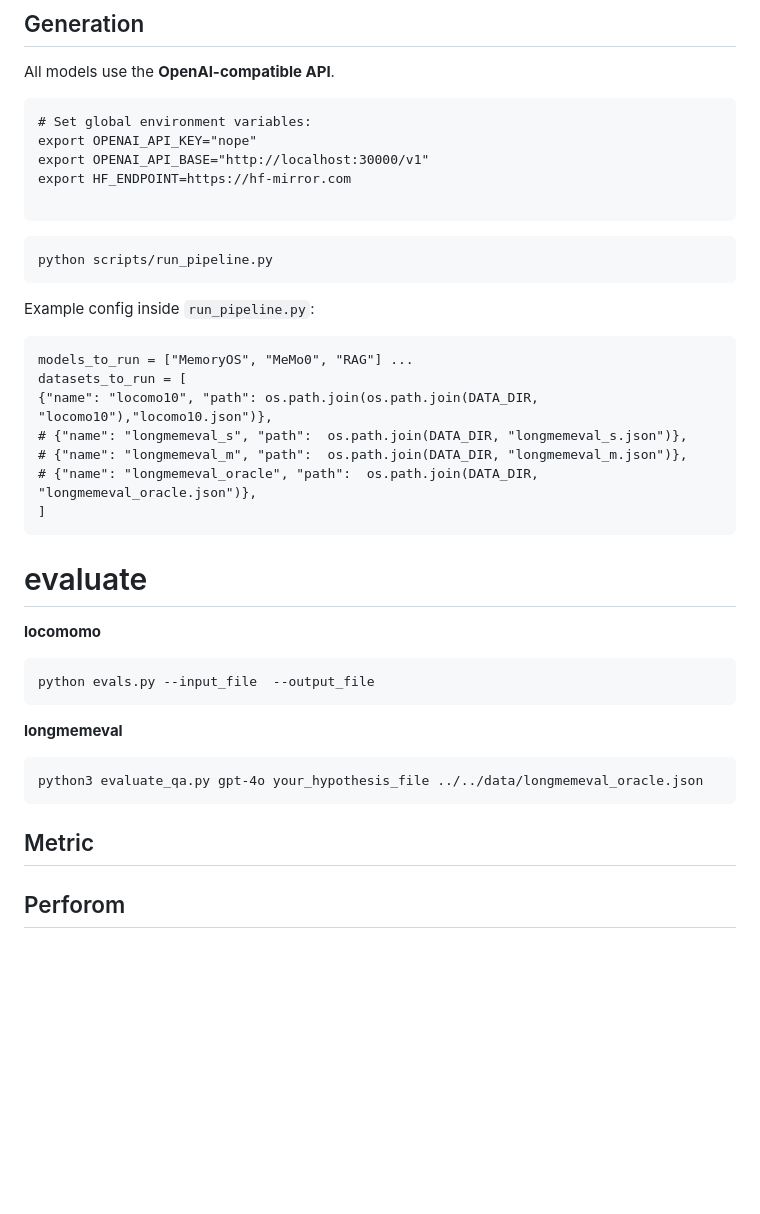
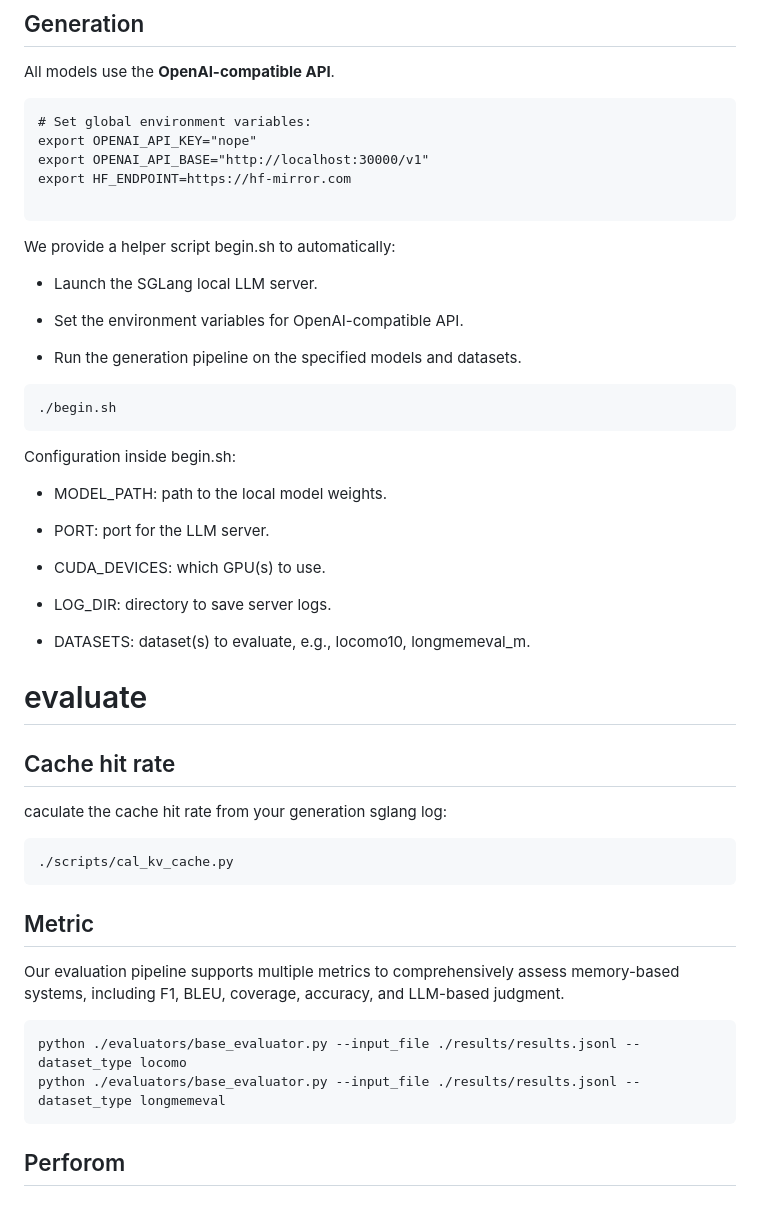
Before and after one commit to Hearum/MEMORY_ACCLERATION, a Markdown page: README.md, the part around the change. Rendered like a GitHub page; blank space fills up the shorter version.

````diff
--- a/README.md
+++ b/README.md
@@ -89,38 +89,45 @@ export HF_ENDPOINT=https://hf-mirror.com
 
 ```
 
-```
-python scripts/run_pipeline.py
-```
+We provide a helper script begin.sh to automatically:
 
-Example config inside `run_pipeline.py`:
+- Launch the SGLang local LLM server.
+
+- Set the environment variables for OpenAI-compatible API.
+
+- Run the generation pipeline on the specified models and datasets.
 
 ```
-models_to_run = ["MemoryOS", "MeMo0", "RAG"] ...
-datasets_to_run = [
-{"name": "locomo10", "path": os.path.join(os.path.join(DATA_DIR, "locomo10"),"locomo10.json")},
-# {"name": "longmemeval_s", "path":  os.path.join(DATA_DIR, "longmemeval_s.json")},
-# {"name": "longmemeval_m", "path":  os.path.join(DATA_DIR, "longmemeval_m.json")},
-# {"name": "longmemeval_oracle", "path":  os.path.join(DATA_DIR, "longmemeval_oracle.json")},
-]
+./begin.sh
 ```
+Configuration inside begin.sh:
+
+- MODEL_PATH: path to the local model weights.
+
+- PORT: port for the LLM server.
+
+- CUDA_DEVICES: which GPU(s) to use.
+
+- LOG_DIR: directory to save server logs.
+
+- DATASETS: dataset(s) to evaluate, e.g., locomo10, longmemeval_m.
+
 
 
 
 # evaluate
-
-**locomomo**
-
+## Cache hit rate
+caculate the cache hit rate from your generation sglang log:
 ```
-python evals.py --input_file  --output_file
-```
-
-**longmemeval**
-
-```
-python3 evaluate_qa.py gpt-4o your_hypothesis_file ../../data/longmemeval_oracle.json
+./scripts/cal_kv_cache.py
 ```
 
 ## Metric
+Our evaluation pipeline supports multiple metrics to comprehensively assess memory-based systems, including F1, BLEU, coverage, accuracy, and LLM-based judgment.
+```
+python ./evaluators/base_evaluator.py --input_file ./results/results.jsonl --dataset_type locomo
+python ./evaluators/base_evaluator.py --input_file ./results/results.jsonl --dataset_type longmemeval
+```
+
 
 ## Perforom
````
